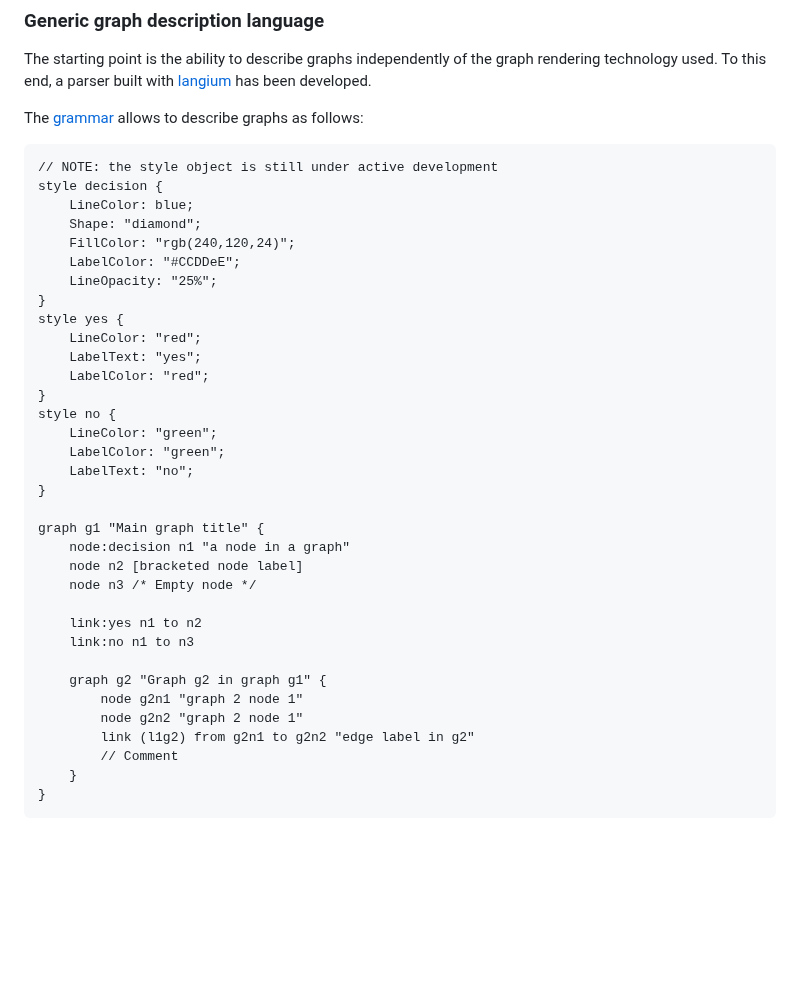
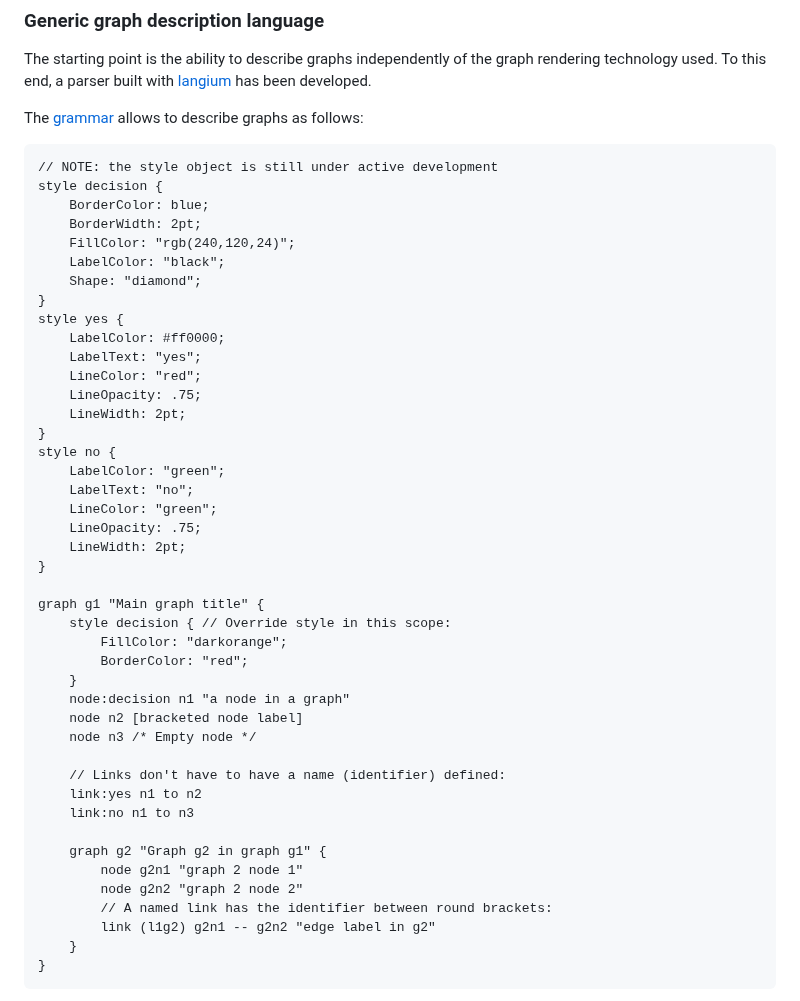
Before and after one commit to shutterfreak/graph-babel, a Markdown page: README.md, the part around the change. Rendered like a GitHub page; blank space fills up the shorter version.

Commit message:
Update example in README.

````diff
--- a/README.md
+++ b/README.md
@@ -46,36 +46,45 @@ The [grammar](src/language/graph.langium) allows to describe graphs as follows:
 ```text
 // NOTE: the style object is still under active development
 style decision {
-    LineColor: blue;
+    BorderColor: blue;
+    BorderWidth: 2pt;
+    FillColor: "rgb(240,120,24)";
+    LabelColor: "black";
     Shape: "diamond";
-    FillColor: "rgb(240,120,24)";
-    LabelColor: "#CCDDeE";
-    LineOpacity: "25%";
 }
 style yes {
+    LabelColor: #ff0000;
+    LabelText: "yes";
     LineColor: "red";
-    LabelText: "yes";
-    LabelColor: "red";
+    LineOpacity: .75;
+    LineWidth: 2pt;
 }
 style no {
-    LineColor: "green";
     LabelColor: "green";
     LabelText: "no";
+    LineColor: "green";
+    LineOpacity: .75;
+    LineWidth: 2pt;
 }
 
 graph g1 "Main graph title" {
+    style decision { // Override style in this scope:
+        FillColor: "darkorange";
+        BorderColor: "red";
+    }
     node:decision n1 "a node in a graph"
     node n2 [bracketed node label]
     node n3 /* Empty node */
 
+    // Links don't have to have a name (identifier) defined:
     link:yes n1 to n2
     link:no n1 to n3
 
     graph g2 "Graph g2 in graph g1" {
         node g2n1 "graph 2 node 1"
-        node g2n2 "graph 2 node 1"
-        link (l1g2) from g2n1 to g2n2 "edge label in g2"
-        // Comment
+        node g2n2 "graph 2 node 2"
+        // A named link has the identifier between round brackets:
+        link (l1g2) g2n1 -- g2n2 "edge label in g2"
     }
 }
 ```
````
